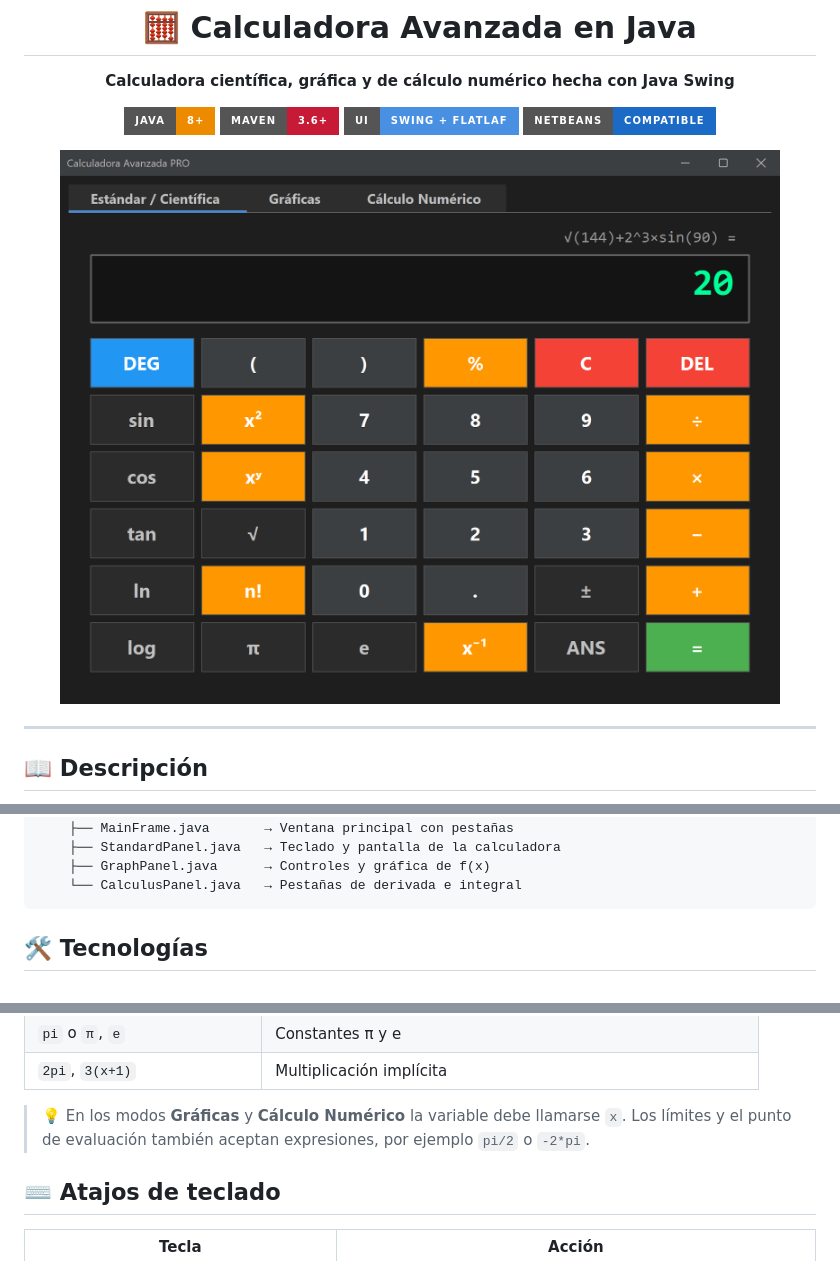
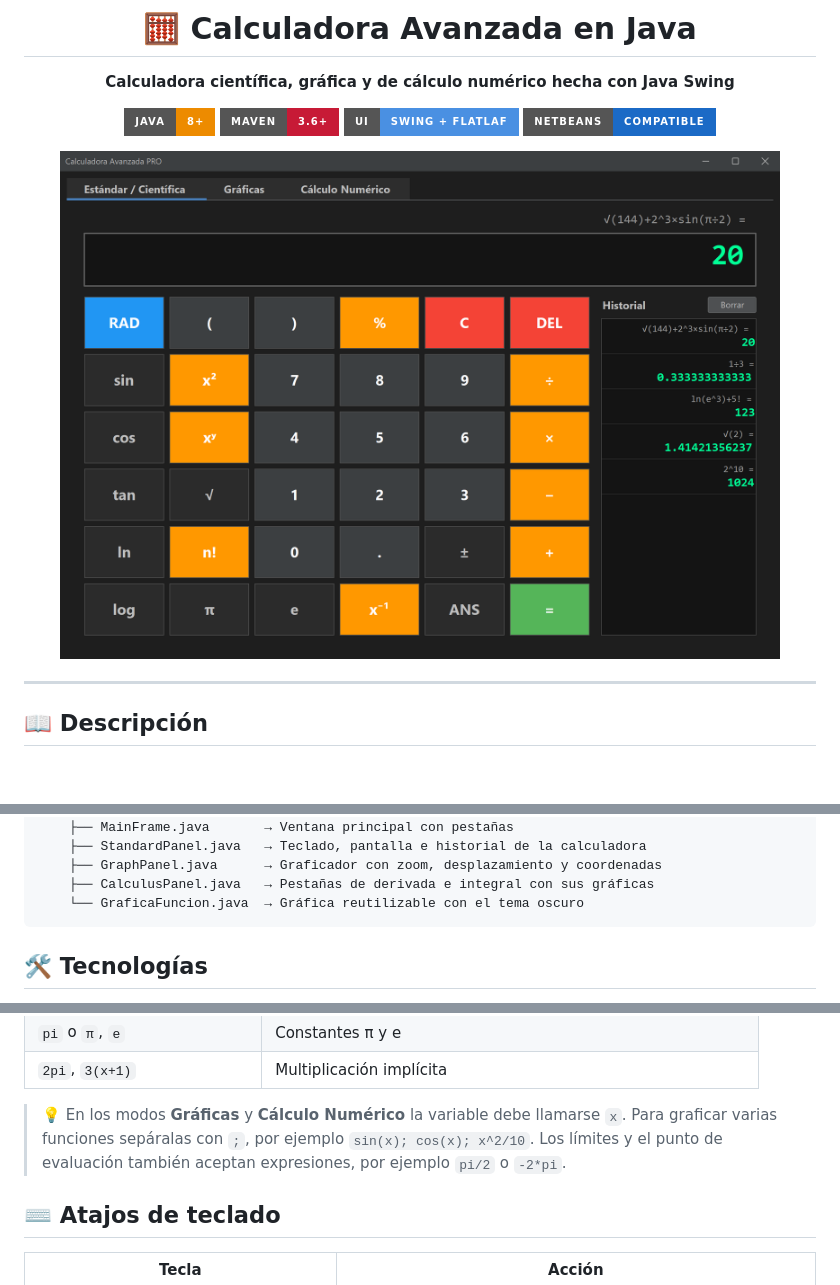
Before and after one commit to AcuLuis/Calculadora_Java, a Markdown page: README.md, 3 parts joined by grey strips. Rendered like a GitHub page; pictures changed too: docs/img/estandar.png; badges without logos; blank space fills up the shorter version.

````diff
--- a/README.md
+++ b/README.md
@@ -71,8 +73,9 @@ src/main/java/com/calculadora
 └── gui                      → Vista / Controlador
     ├── MainFrame.java       → Ventana principal con pestañas
-    ├── StandardPanel.java   → Teclado y pantalla de la calculadora
-    ├── GraphPanel.java      → Controles y gráfica de f(x)
-    └── CalculusPanel.java   → Pestañas de derivada e integral
+    ├── StandardPanel.java   → Teclado, pantalla e historial de la calculadora
+    ├── GraphPanel.java      → Graficador con zoom, desplazamiento y coordenadas
+    ├── CalculusPanel.java   → Pestañas de derivada e integral con sus gráficas
+    └── GraficaFuncion.java  → Gráfica reutilizable con el tema oscuro
 ```
 
 ## 🛠️ Tecnologías
@@ -125,7 +128,7 @@ java -jar target/calculadora-avanzada-1.0-SNAPSHOT-jar-with-dependencies.jar
 | `pi` o `π`, `e` | Constantes π y e |
 | `2pi`, `3(x+1)` | Multiplicación implícita |
 
-> 💡 En los modos **Gráficas** y **Cálculo Numérico** la variable debe llamarse `x`. Los límites y el punto de evaluación también aceptan expresiones, por ejemplo `pi/2` o `-2*pi`.
+> 💡 En los modos **Gráficas** y **Cálculo Numérico** la variable debe llamarse `x`. Para graficar varias funciones sepáralas con `;`, por ejemplo `sin(x); cos(x); x^2/10`. Los límites y el punto de evaluación también aceptan expresiones, por ejemplo `pi/2` o `-2*pi`.
 
 ## ⌨️ Atajos de teclado
 
````
Also changed, not shown: other parts of README.md (+12 -7 lines), docs/img/derivada.png, docs/img/graficas.png, docs/img/integral.png.
